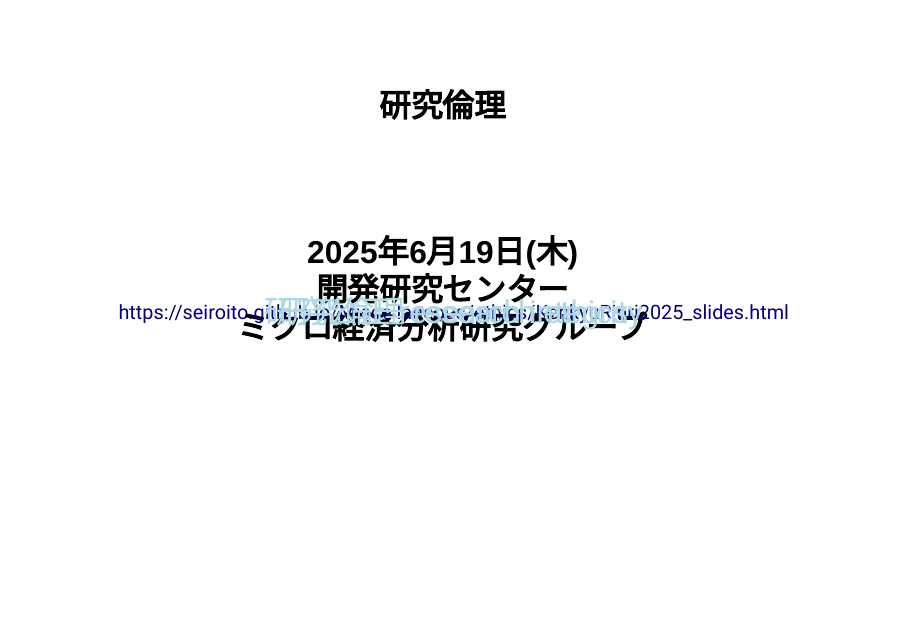
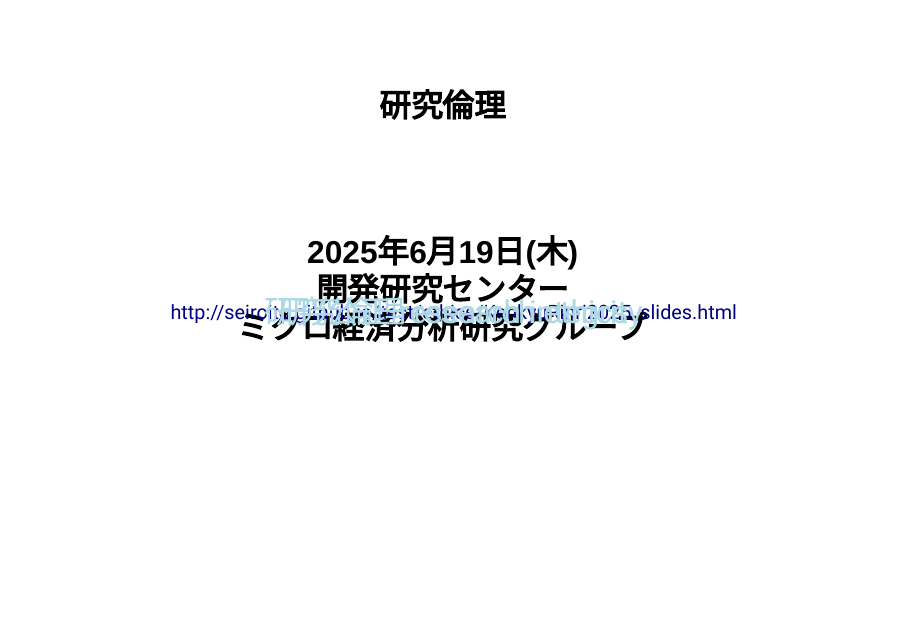
Before and after one commit to SeiroIto/test, a Quarto document (posts/ethics/KenkyuRinri2025_slides.qmd): page 1 of 68. Rendered offline with R 4.5, knitr and Pandoc in place of Quarto, with nearby package versions; drawn as Slidy slides in place of the format the file asks for; some code elsewhere in the file could not run offline; a font, style sheet, LaTeX package, included part or bibliography that could not be used is replaced or left out.

Commit message:
corrected bib file location

```diff
--- a/posts/ethics/KenkyuRinri2025_slides.qmd
+++ b/posts/ethics/KenkyuRinri2025_slides.qmd
@@ -16,7 +16,7 @@ format:
     height: 900
     preview-links: auto
     logo: images/quarto.png
-    footer: <http://seiroito.github.io/QuartoFiles/ethics/KenkyuRinri2025_slides.html>
+    footer: <http://seiroito.github.io/test/ethics/KenkyuRinri2025_slides.html>
     theme: sky
 lightbox: auto
 include-in-header:
@@ -244,7 +244,7 @@ blockquote {
 ## {background-color="#010638"}
 
 ::: {.center2}
-[https://seiroito.github.io/Miscellaneous/ethics/KenkyuRinri2025_slides.html](https://seiroito.github.io/Miscellaneous/ethics/KenkyuRinri2025_slides.html)
+[http://seiroito.github.io/test/ethics/KenkyuRinri2025_slides.html](http://seiroito.github.io/test/ethics/KenkyuRinri2025_slides.html)
 :::
 
 
```
